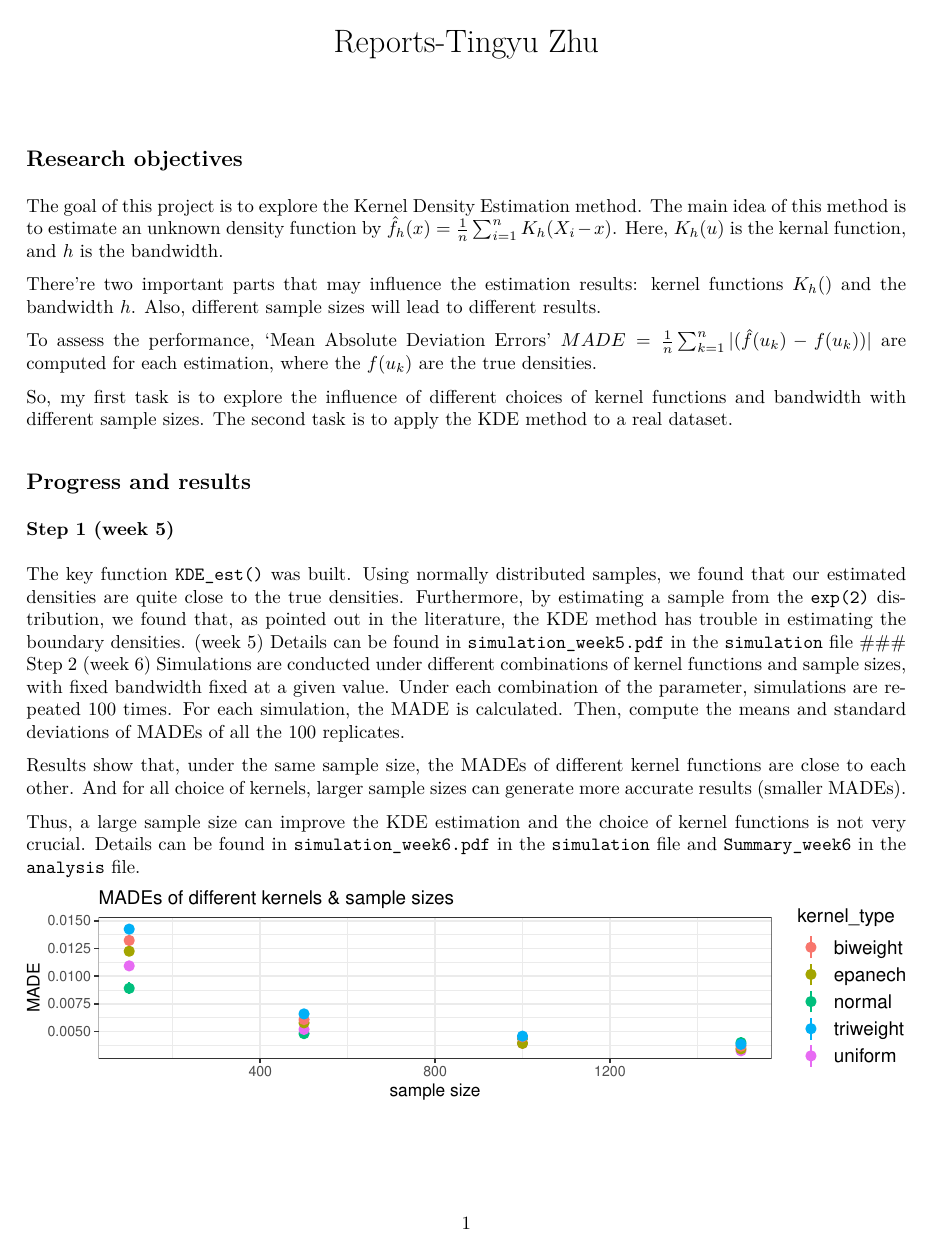
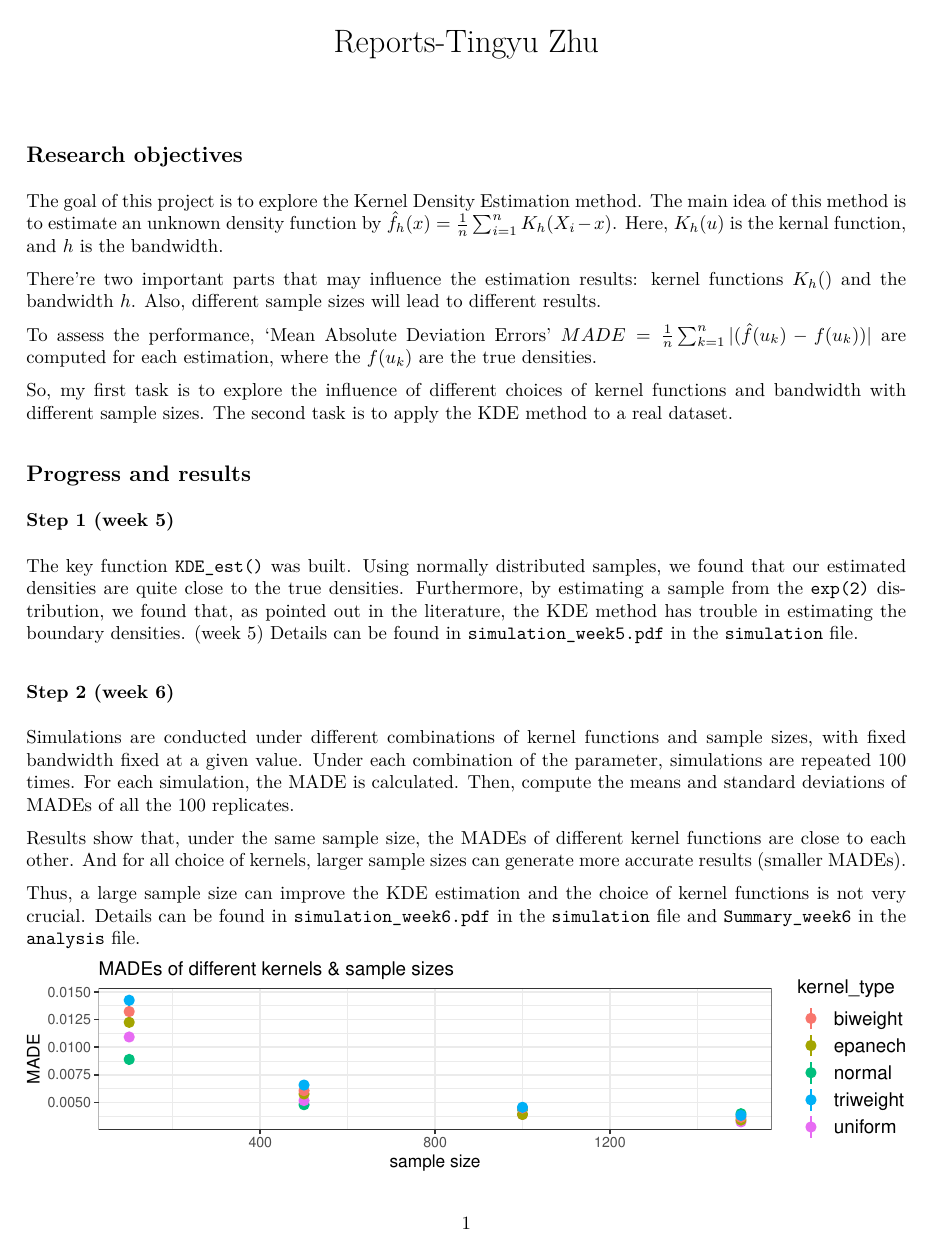
Before and after one commit to TingyuZTY/Project_KDE, an R Markdown document (Report.Rmd): page 1 of 2. The pictures show the output file Report.pdf that the author committed with the source.

Commit message:
#8 Report

```diff
--- a/Report.Rmd
+++ b/Report.Rmd
@@ -23,7 +23,8 @@ So, my first task is to explore the influence of different choices of kernel fun
 ## Progress and results
 ### Step 1 (week 5)
 The key function `KDE_est()` was built. Using normally distributed samples, we found that our estimated densities are quite close to the true densities. Furthermore, by estimating a sample from the `exp(2)` distribution, we found that, as pointed out in the literature, the KDE method has trouble in estimating the boundary densities.  (week 5)
-Details can be found in `simulation_week5.pdf` in the `simulation` file
+Details can be found in `simulation_week5.pdf` in the `simulation` file.
+
 ### Step 2 (week 6)
 Simulations are conducted under different combinations of kernel functions and sample sizes, with fixed bandwidth fixed at a given value. Under each combination of the parameter, simulations are repeated 100 times. For each simulation, the MADE is calculated. Then, compute the means and standard deviations of MADEs of all the 100 replicates.
 
```
Also changed, not shown: Report.pdf, Report.Rmd (3 more changed lines).
